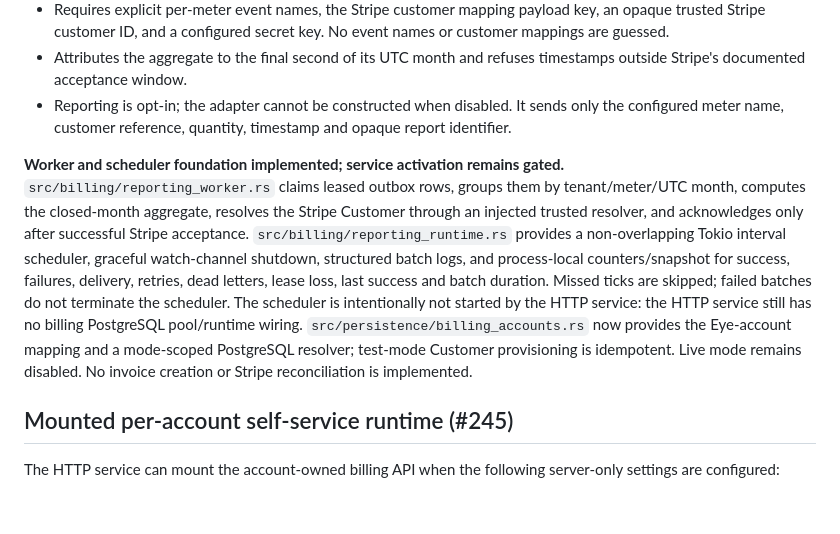
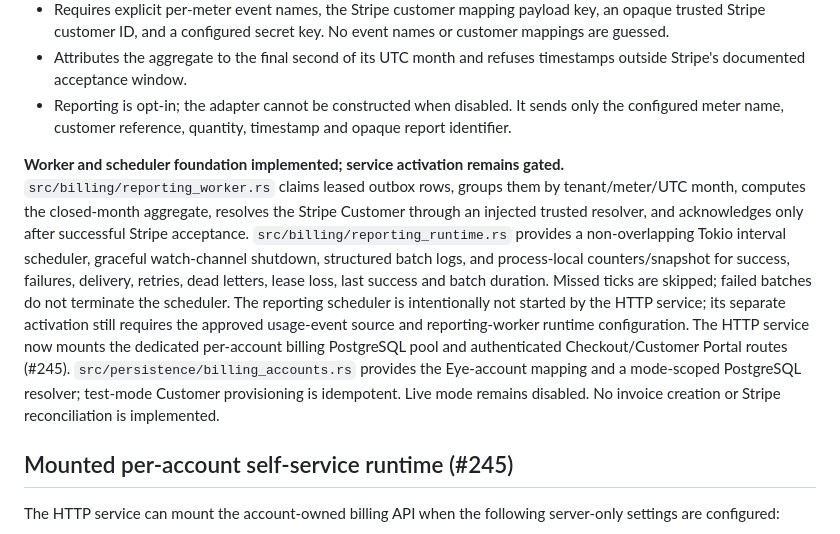
Before and after one commit to leonard1thecoder/king-sparkon-eye, a Markdown page: docs/STRIPE_INTEGRATION.md, the part around the change. GitHub-like rendering; blank space fills up the shorter version.

Commit message:
docs(#245): reconcile billing runtime implementation status

```diff
--- a/docs/STRIPE_INTEGRATION.md
+++ b/docs/STRIPE_INTEGRATION.md
@@ -14,7 +14,7 @@ Related: [`BILLING_PLAN_DOMAIN.md`](BILLING_PLAN_DOMAIN.md) (plan and meter doma
 - Attributes the aggregate to the final second of its UTC month and refuses timestamps outside Stripe's documented acceptance window.
 - Reporting is opt-in; the adapter cannot be constructed when disabled. It sends only the configured meter name, customer reference, quantity, timestamp and opaque report identifier.
 
-**Worker and scheduler foundation implemented; service activation remains gated.** `src/billing/reporting_worker.rs` claims leased outbox rows, groups them by tenant/meter/UTC month, computes the closed-month aggregate, resolves the Stripe Customer through an injected trusted resolver, and acknowledges only after successful Stripe acceptance. `src/billing/reporting_runtime.rs` provides a non-overlapping Tokio interval scheduler, graceful watch-channel shutdown, structured batch logs, and process-local counters/snapshot for success, failures, delivery, retries, dead letters, lease loss, last success and batch duration. Missed ticks are skipped; failed batches do not terminate the scheduler. The scheduler is intentionally not started by the HTTP service: the HTTP service still has no billing PostgreSQL pool/runtime wiring. `src/persistence/billing_accounts.rs` now provides the Eye-account mapping and a mode-scoped PostgreSQL resolver; test-mode Customer provisioning is idempotent. Live mode remains disabled. No invoice creation or Stripe reconciliation is implemented.
+**Worker and scheduler foundation implemented; service activation remains gated.** `src/billing/reporting_worker.rs` claims leased outbox rows, groups them by tenant/meter/UTC month, computes the closed-month aggregate, resolves the Stripe Customer through an injected trusted resolver, and acknowledges only after successful Stripe acceptance. `src/billing/reporting_runtime.rs` provides a non-overlapping Tokio interval scheduler, graceful watch-channel shutdown, structured batch logs, and process-local counters/snapshot for success, failures, delivery, retries, dead letters, lease loss, last success and batch duration. Missed ticks are skipped; failed batches do not terminate the scheduler. The reporting scheduler is intentionally not started by the HTTP service; its separate activation still requires the approved usage-event source and reporting-worker runtime configuration. The HTTP service now mounts the dedicated per-account billing PostgreSQL pool and authenticated Checkout/Customer Portal routes (#245). `src/persistence/billing_accounts.rs` provides the Eye-account mapping and a mode-scoped PostgreSQL resolver; test-mode Customer provisioning is idempotent. Live mode remains disabled. No invoice creation or Stripe reconciliation is implemented.
 
 
 ## Mounted per-account self-service runtime (#245)
```
